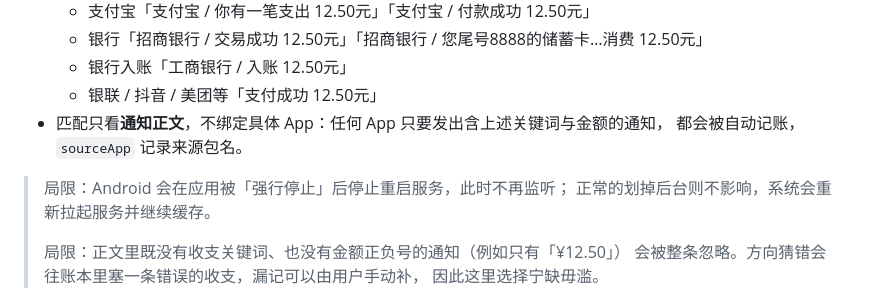
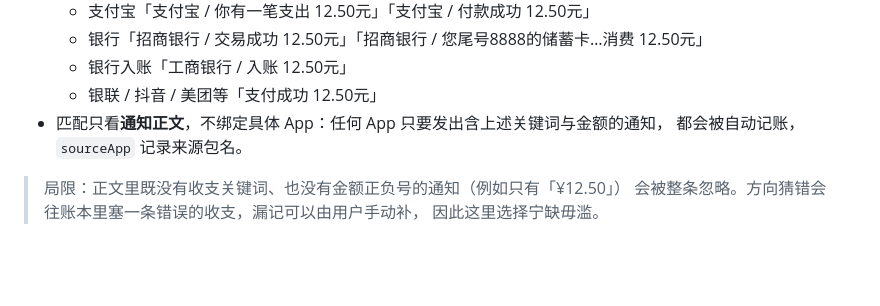
Before and after one commit to jinchao-wang/remember_app, a Markdown page: README.md, the part around the change. Rendered like a GitHub page; blank space fills up the shorter version.

Commit message:
docs: drop the outdated force-stop claim from README
它和新加的实测结论表矛盾(实测是系统仍会重新拉起监听服务),
一并删掉,避免两份说法打架。

```diff
--- a/README.md
+++ b/README.md
@@ -59,9 +59,6 @@ flutter run
 - 匹配只看**通知正文**，不绑定具体 App：任何 App 只要发出含上述关键词与金额的通知，
   都会被自动记账，`sourceApp` 记录来源包名。
 
-> 局限：Android 会在应用被「强行停止」后停止重启服务，此时不再监听；
-> 正常的划掉后台则不影响，系统会重新拉起服务并继续缓存。
->
 > 局限：正文里既没有收支关键词、也没有金额正负号的通知（例如只有「¥12.50」）
 > 会被整条忽略。方向猜错会往账本里塞一条错误的收支，漏记可以由用户手动补，
 > 因此这里选择宁缺毋滥。
```
